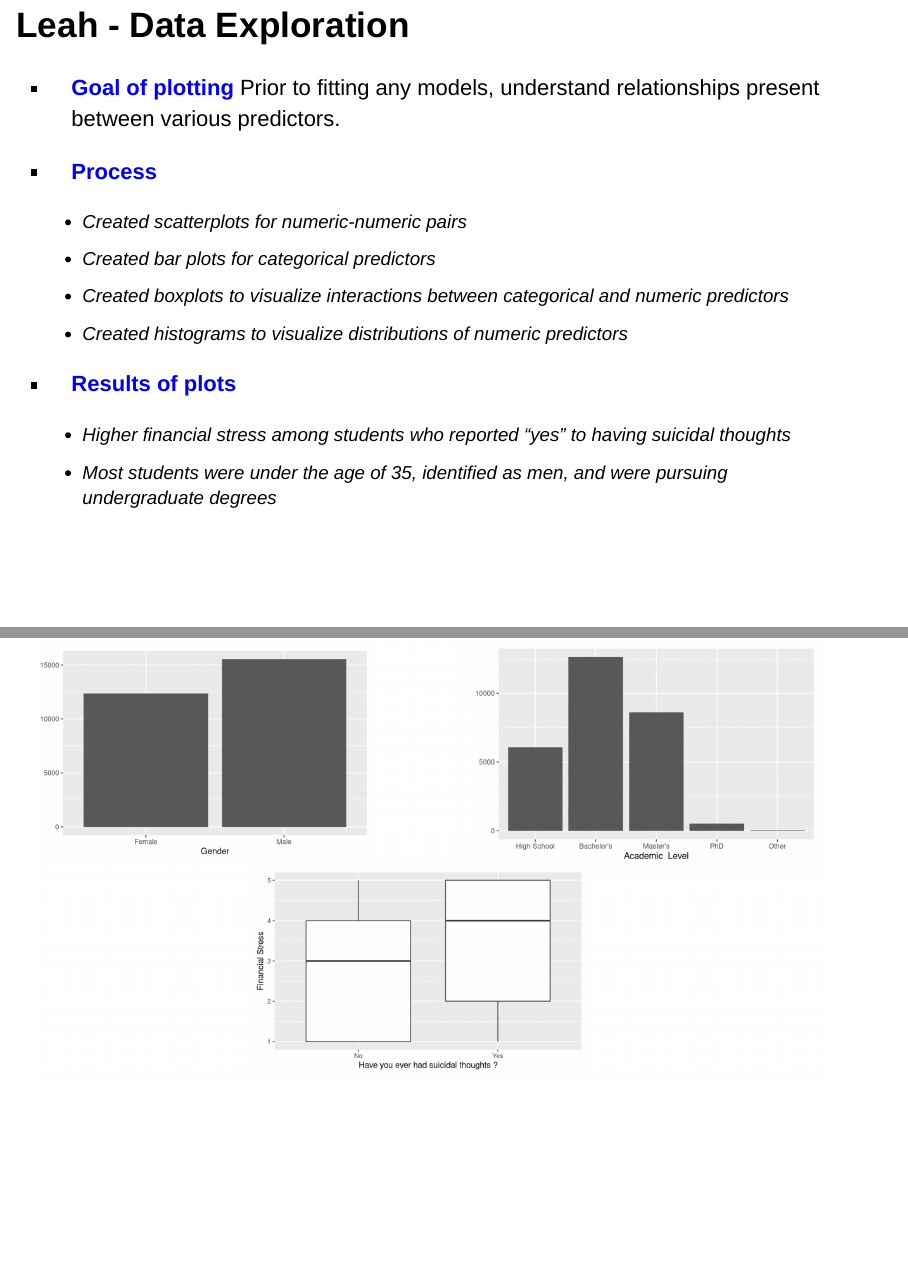
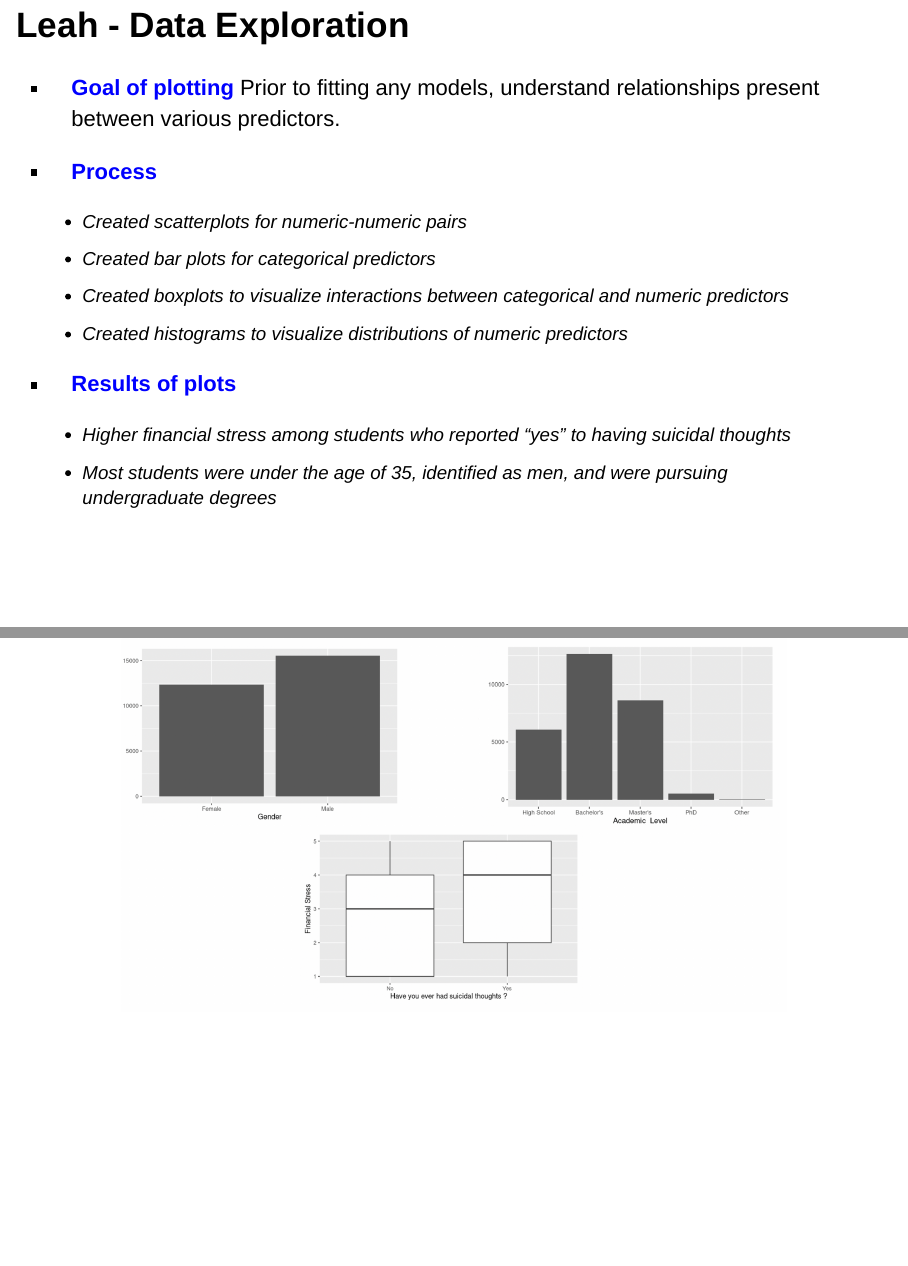
Before and after one commit to dsci445-csu/project-1, an R Markdown document (Presentation DSCI 445.Rmd): pages 4 and 5 of 24, joined at a grey line. Rendered offline with R 4.5, knitr and Pandoc, with nearby package versions; drawn as Slidy slides in place of the format the file asks for.

Commit message:
please load images

````diff
--- a/Presentation DSCI 445.Rmd
+++ b/Presentation DSCI 445.Rmd
@@ -57,7 +57,7 @@ Logistic Regression, K Nearest Neighbors, Lasso and Random Forest
   - Higher financial stress among students who reported "yes" to having suicidal thoughts
   - Most students were under the age of 35, identified as men, and were pursuing undergraduate degrees
 
-```{r}
+```{r, echo=FALSE, out.width="80%", fig.align="center"}
 knitr::include_graphics("images/LeahPlotting.png")
 ```
 
````
Also changed, not shown: Presentation DSCI 445.Rmd (2 more changed lines).
